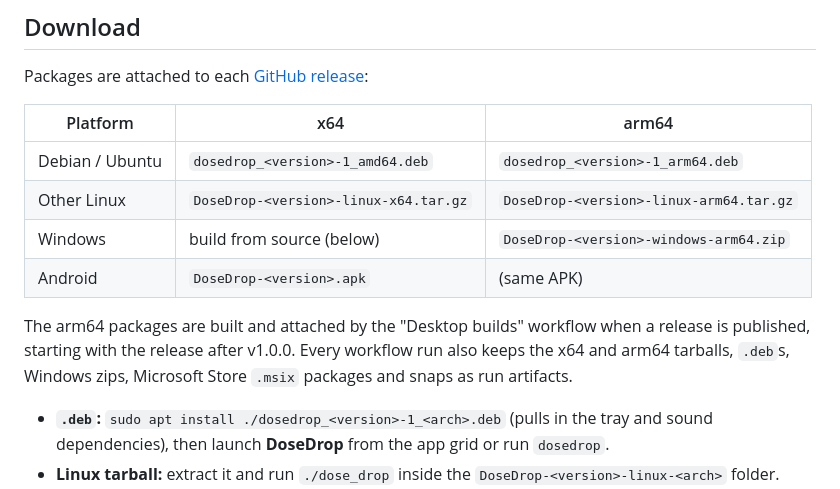
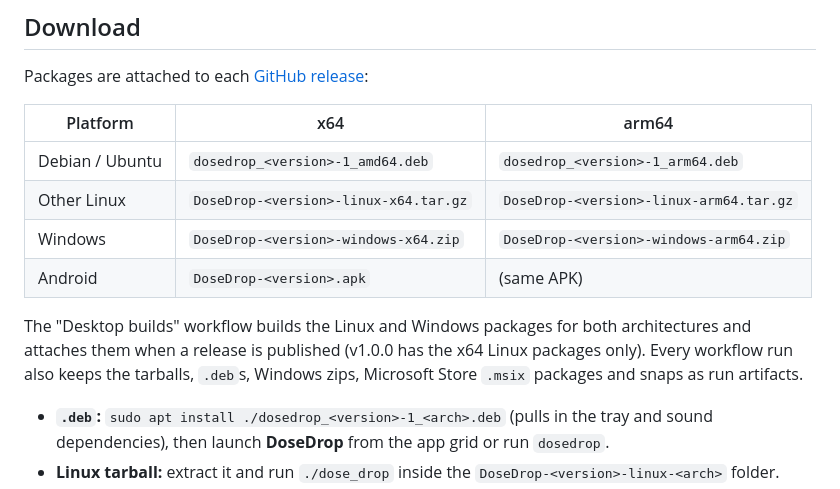
Before and after one commit to Dhiva-Labs/DoseDrop, a Markdown page: README.md, the part around the change. GitHub-like rendering.

Commit message:
docs: the release carries Windows x64 and arm64 zips

```diff
--- a/README.md
+++ b/README.md
@@ -64,13 +64,13 @@ Packages are attached to each [GitHub release](https://github.com/Dhiva-Labs/Dos
 |---|---|---|
 | Debian / Ubuntu | `dosedrop_<version>-1_amd64.deb` | `dosedrop_<version>-1_arm64.deb` |
 | Other Linux | `DoseDrop-<version>-linux-x64.tar.gz` | `DoseDrop-<version>-linux-arm64.tar.gz` |
-| Windows | build from source (below) | `DoseDrop-<version>-windows-arm64.zip` |
+| Windows | `DoseDrop-<version>-windows-x64.zip` | `DoseDrop-<version>-windows-arm64.zip` |
 | Android | `DoseDrop-<version>.apk` | (same APK) |
 
-The arm64 packages are built and attached by the "Desktop builds" workflow
-when a release is published, starting with the release after v1.0.0. Every
-workflow run also keeps the x64 and arm64 tarballs, `.deb`s, Windows zips,
-Microsoft Store `.msix` packages and snaps as run artifacts.
+The "Desktop builds" workflow builds the Linux and Windows packages for both
+architectures and attaches them when a release is published (v1.0.0 has the
+x64 Linux packages only). Every workflow run also keeps the tarballs, `.deb`s,
+Windows zips, Microsoft Store `.msix` packages and snaps as run artifacts.
 
 - **`.deb`:** `sudo apt install ./dosedrop_<version>-1_<arch>.deb` (pulls in the
   tray and sound dependencies), then launch **DoseDrop** from the app grid or
```
